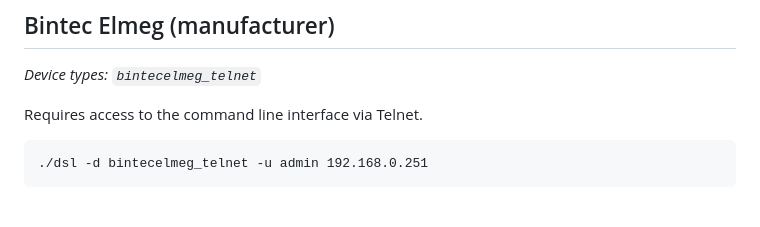
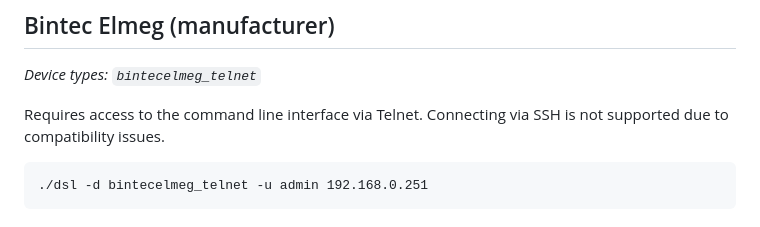
Before and after one commit to janh/go-dsl, a Markdown page: docs/Supported-devices.md, the part around the change. GitHub-like rendering.

Commit message:
Document lack of SSH support for Bintec Elmeg
Connecting via SSH would require manual configuration on the device to
support modern ciphers, and the necessary options are not exposed in the
UI. The SSH server also seems to lack working support for exec requests,
so it would be necessary to run commands via an interactive shell.

```diff
--- a/docs/Supported-devices.md
+++ b/docs/Supported-devices.md
@@ -13,7 +13,7 @@ Each device section also includes an example for command line usage.
 
 *Device types: `bintecelmeg_telnet`*
 
-Requires access to the command line interface via Telnet.
+Requires access to the command line interface via Telnet. Connecting via SSH is not supported due to compatibility issues.
 
 	./dsl -d bintecelmeg_telnet -u admin 192.168.0.251
 
```
